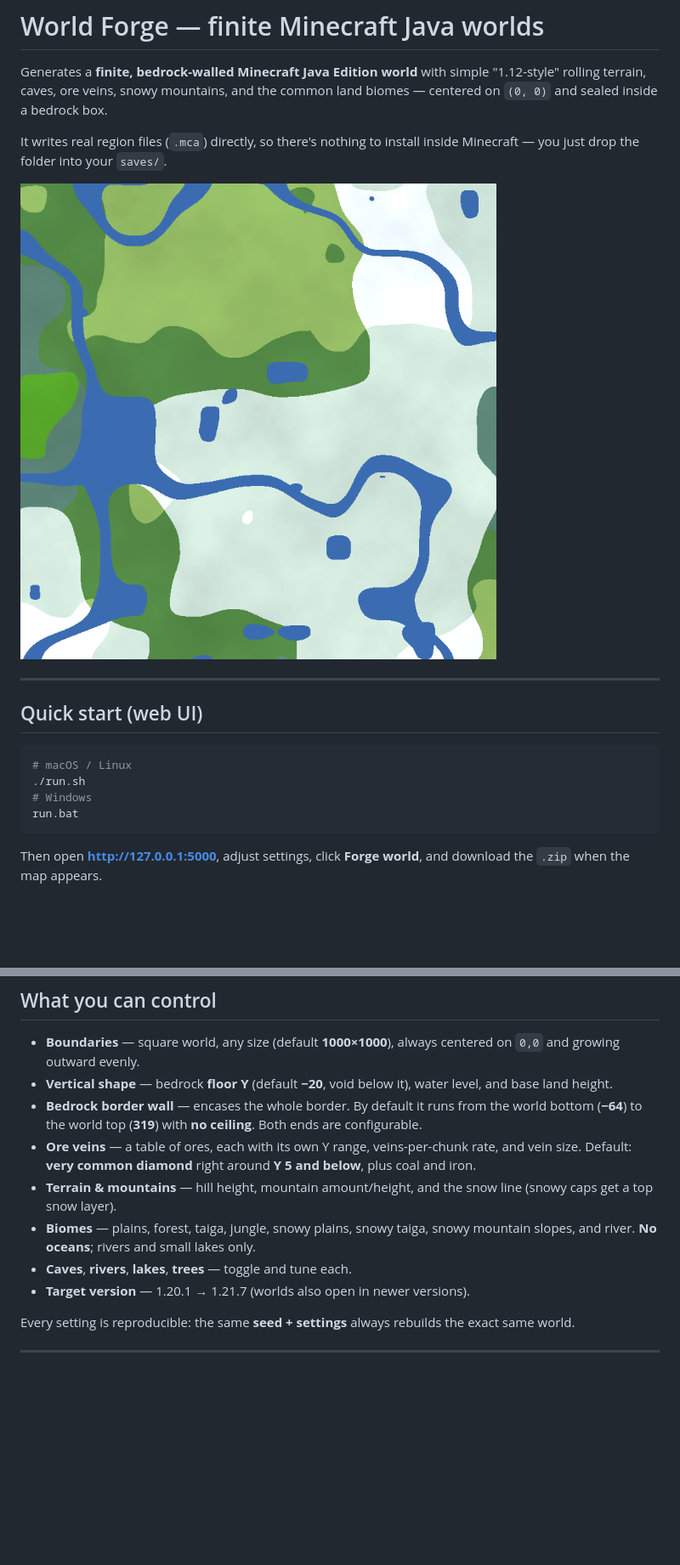
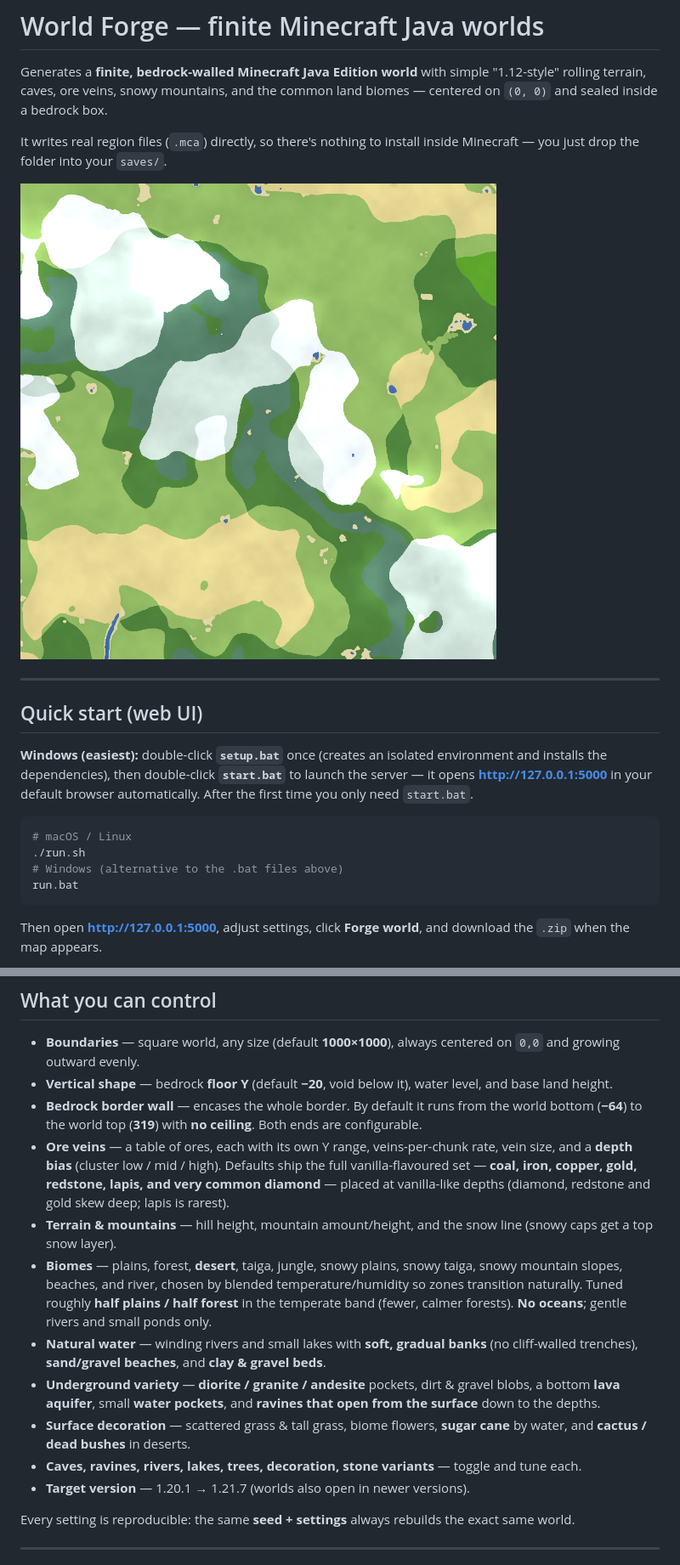
Before and after one commit to Swedeachu/mc-world-forge, a Markdown page: README.md, 2 parts joined by grey strips. Shown at 85% size. Rendered like a GitHub page; pictures changed too: preview_example.png; blank space fills up the shorter version.

Commit message:
bunch of improvements for what I need, but slow python code

````diff
--- a/README.md
+++ b/README.md
@@ -13,10 +13,15 @@ inside Minecraft — you just drop the folder into your `saves/`.
 
 ## Quick start (web UI)
 
+**Windows (easiest):** double-click **`setup.bat`** once (creates an isolated
+environment and installs the dependencies), then double-click **`start.bat`** to
+launch the server — it opens **http://127.0.0.1:5000** in your default browser
+automatically. After the first time you only need `start.bat`.
+
 ```bash
 # macOS / Linux
 ./run.sh
-# Windows
+# Windows (alternative to the .bat files above)
 run.bat
 ```
 
@@ -53,13 +58,26 @@ python cli.py --help      # all options
   world bottom (**−64**) to the world top (**319**) with **no ceiling**. Both ends
   are configurable.
 - **Ore veins** — a table of ores, each with its own Y range, veins-per-chunk
-  rate, and vein size. Default: **very common diamond** right around **Y 5 and
-  below**, plus coal and iron.
+  rate, vein size, and a **depth bias** (cluster low / mid / high). Defaults ship
+  the full vanilla-flavoured set — **coal, iron, copper, gold, redstone, lapis,
+  and very common diamond** — placed at vanilla-like depths (diamond, redstone
+  and gold skew deep; lapis is rarest).
 - **Terrain & mountains** — hill height, mountain amount/height, and the snow line
   (snowy caps get a top snow layer).
-- **Biomes** — plains, forest, taiga, jungle, snowy plains, snowy taiga, snowy
-  mountain slopes, and river. **No oceans**; rivers and small lakes only.
-- **Caves**, **rivers**, **lakes**, **trees** — toggle and tune each.
+- **Biomes** — plains, forest, **desert**, taiga, jungle, snowy plains, snowy
+  taiga, snowy mountain slopes, beaches, and river, chosen by blended
+  temperature/humidity so zones transition naturally. Tuned roughly **half
+  plains / half forest** in the temperate band (fewer, calmer forests).
+  **No oceans**; gentle rivers and small ponds only.
+- **Natural water** — winding rivers and small lakes with **soft, gradual banks**
+  (no cliff-walled trenches), **sand/gravel beaches**, and **clay & gravel beds**.
+- **Underground variety** — **diorite / granite / andesite** pockets, dirt &
+  gravel blobs, a bottom **lava aquifer**, small **water pockets**, and **ravines
+  that open from the surface** down to the depths.
+- **Surface decoration** — scattered grass & tall grass, biome flowers, **sugar
+  cane** by water, and **cactus / dead bushes** in deserts.
+- **Caves, ravines, rivers, lakes, trees, decoration, stone variants** — toggle
+  and tune each.
 - **Target version** — 1.20.1 → 1.21.7 (worlds also open in newer versions).
 
 Every setting is reproducible: the same **seed + settings** always rebuilds the
````
Also changed, not shown: other parts of README.md (+1 -1 lines), 8 other files.
